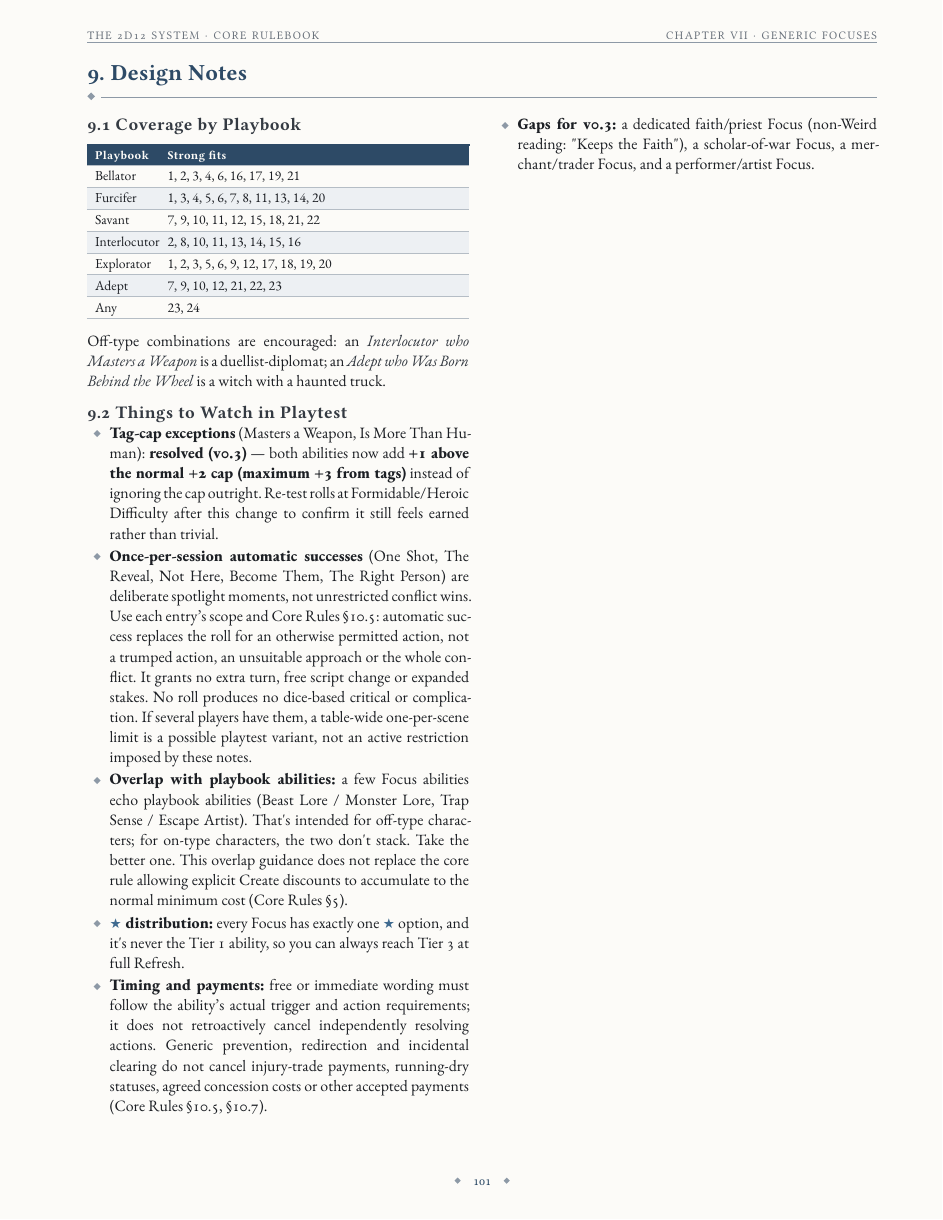
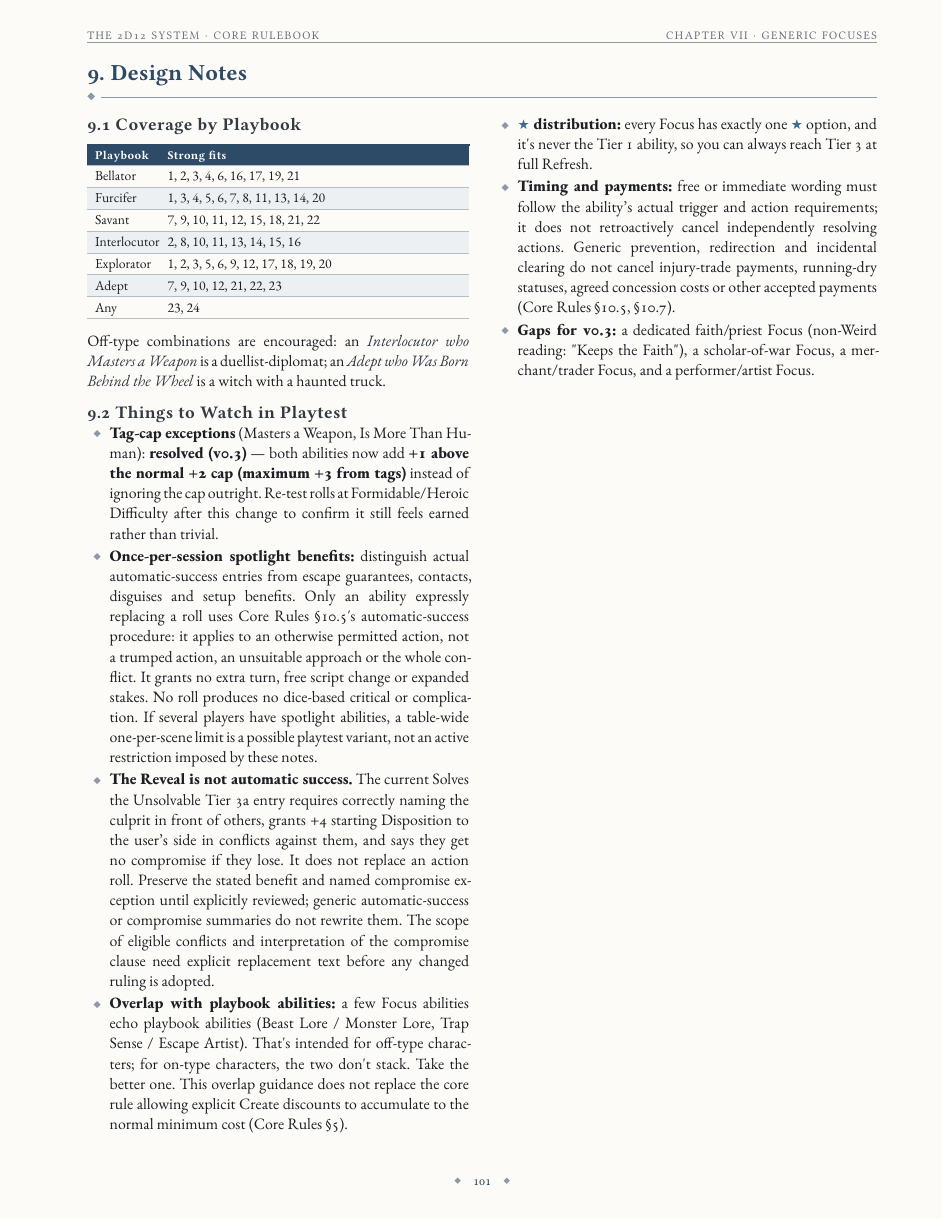
Before and after one commit to SkroxiousDM/2d12GameSystem, a Typst document (docs/2d12System/the-2d12-system-v2-core-rulebook.typ, which reads docs/2d12System/chapter-6.9-design-notes.typ): page 105 of 109. Compiled offline with Typst 0.15; a missing font is replaced by an installed copy or a similar font.

Commit message:
Correct Reveal classification in Focus design notes

```diff
--- a/docs/2d12System/chapter-6.9-design-notes.typ
+++ b/docs/2d12System/chapter-6.9-design-notes.typ
@@ -24,7 +24,8 @@ Off-type combinations are encouraged: an #emph[Interlocutor who Masters a Weapon
 
 === 9.2 Things to Watch in Playtest
 - #strong[Tag-cap exceptions] (Masters a Weapon, Is More Than Human): #strong[resolved (v0.3)] --- both abilities now add #strong[+1 above the normal +2 cap (maximum +3 from tags)] instead of ignoring the cap outright. Re-test rolls at Formidable/Heroic Difficulty after this change to confirm it still feels earned rather than trivial.
-- #strong[Once-per-session automatic successes] (One Shot, The Reveal, Not Here, Become Them, The Right Person) are deliberate spotlight moments, not unrestricted conflict wins. Use each entry's scope and Core Rules §10.5: automatic success replaces the roll for an otherwise permitted action, not a trumped action, an unsuitable approach or the whole conflict. It grants no extra turn, free script change or expanded stakes. No roll produces no dice-based critical or complication. If several players have them, a table-wide one-per-scene limit is a possible playtest variant, not an active restriction imposed by these notes.
+- #strong[Once-per-session spotlight benefits:] distinguish actual automatic-success entries from escape guarantees, contacts, disguises and setup benefits. Only an ability expressly replacing a roll uses Core Rules §10.5's automatic-success procedure: it applies to an otherwise permitted action, not a trumped action, an unsuitable approach or the whole conflict. It grants no extra turn, free script change or expanded stakes. No roll produces no dice-based critical or complication. If several players have spotlight abilities, a table-wide one-per-scene limit is a possible playtest variant, not an active restriction imposed by these notes.
+- #strong[The Reveal is not automatic success.] The current Solves the Unsolvable Tier 3a entry requires correctly naming the culprit in front of others, grants +4 starting Disposition to the user's side in conflicts against them, and says they get no compromise if they lose. It does not replace an action roll. Preserve the stated benefit and named compromise exception until explicitly reviewed; generic automatic-success or compromise summaries do not rewrite them. The scope of eligible conflicts and interpretation of the compromise clause need explicit replacement text before any changed ruling is adopted.
 - #strong[Overlap with playbook abilities:] a few Focus abilities echo playbook abilities (Beast Lore / Monster Lore, Trap Sense / Escape Artist). That\'s intended for off-type characters; for on-type characters, the two don\'t stack. Take the better one. This overlap guidance does not replace the core rule allowing explicit Create discounts to accumulate to the normal minimum cost (Core Rules §5).
 - #strong[★ distribution:] every Focus has exactly one ★ option, and it\'s never the Tier 1 ability, so you can always reach Tier 3 at full Refresh.
 - #strong[Timing and payments:] free or immediate wording must follow the ability's actual trigger and action requirements; it does not retroactively cancel independently resolving actions. Generic prevention, redirection and incidental clearing do not cancel injury-trade payments, running-dry statuses, agreed concession costs or other accepted payments (Core Rules §10.5, §10.7).
```
